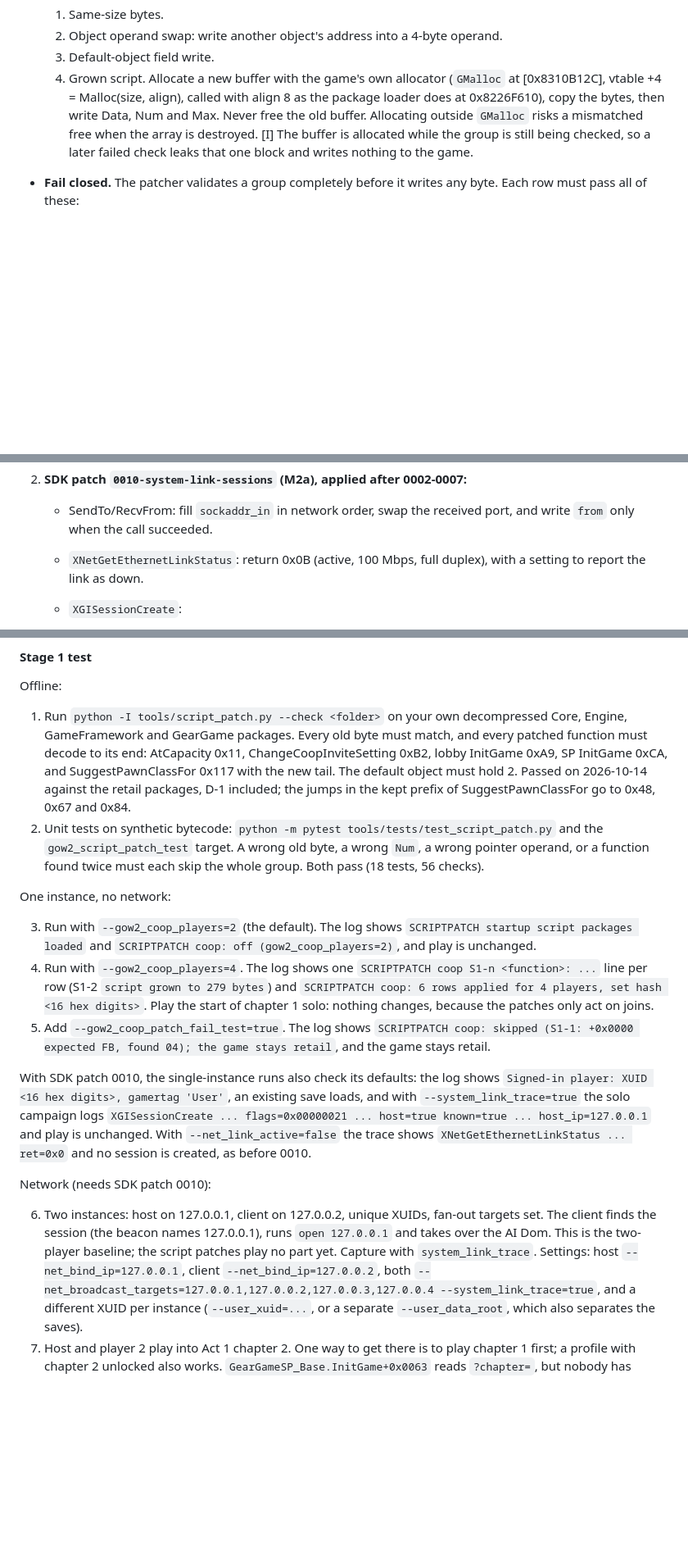
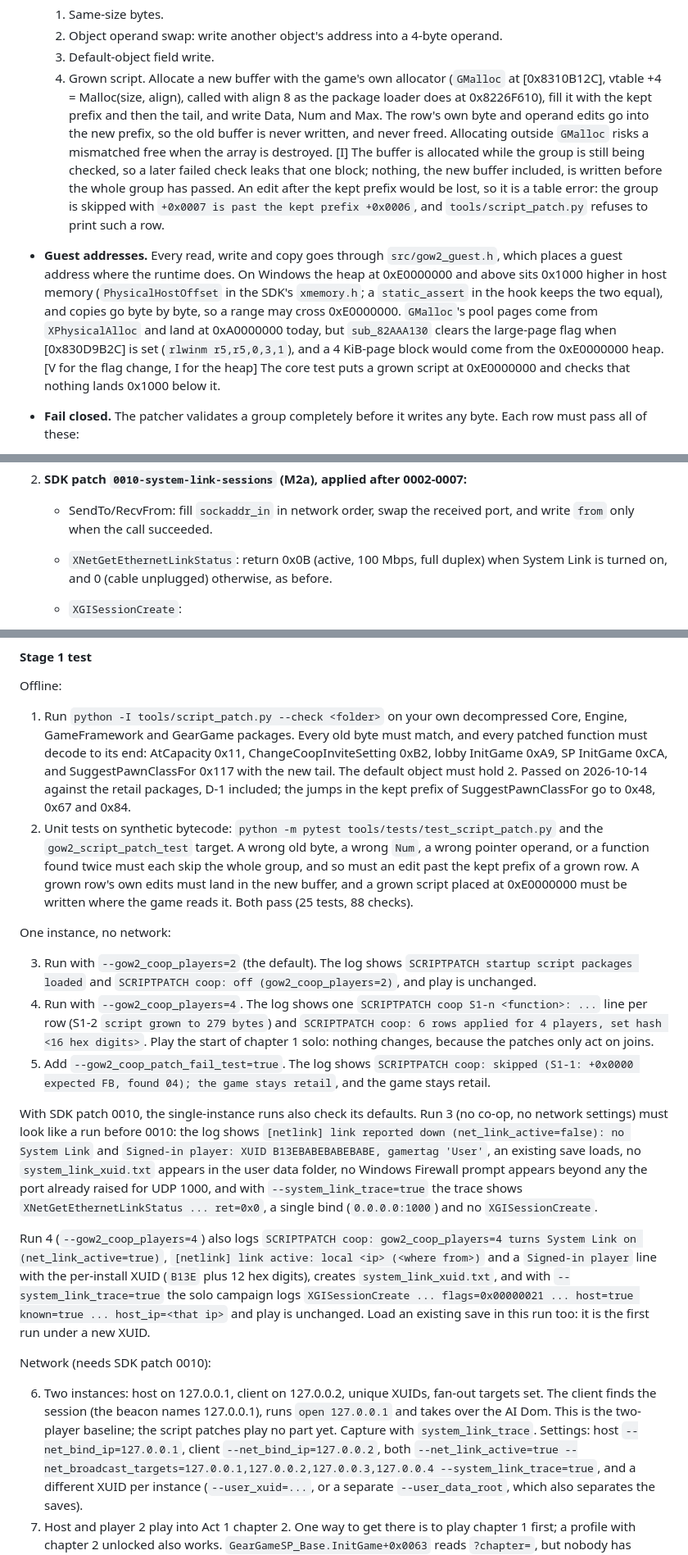
Before and after one commit to JollyRoger606/gears-of-war-2-pc-port, a Markdown page: docs/COOP_N_PLAYERS.md, 3 parts joined by grey strips. Shown at 82% size. Drawn GitHub-style; blank space fills up the shorter version.

```diff
--- a/docs/COOP_N_PLAYERS.md
+++ b/docs/COOP_N_PLAYERS.md
@@ -209,10 +216,22 @@ Decision: change UnrealScript bytecode and default objects in guest memory, from
   3. Default-object field write.
   4. Grown script. Allocate a new buffer with the game's own allocator (`GMalloc` at
      [0x8310B12C], vtable +4 = Malloc(size, align), called with align 8 as the package loader does at
-     0x8226F610), copy the bytes, then write Data, Num and Max. Never free the old buffer.
-     Allocating outside `GMalloc` risks a mismatched free when the array is destroyed. [I] The
-     buffer is allocated while the group is still being checked, so a later failed check leaks that
-     one block and writes nothing to the game.
+     0x8226F610), fill it with the kept prefix and then the tail, and write Data, Num and Max. The
+     row's own byte and operand edits go into the new prefix, so the old buffer is never written,
+     and never freed. Allocating outside `GMalloc` risks a mismatched free when the array is
+     destroyed. [I] The buffer is allocated while the group is still being checked, so a later
+     failed check leaks that one block; nothing, the new buffer included, is written before the
+     whole group has passed. An edit after the kept prefix would be lost, so it is a table error:
+     the group is skipped with `+0x0007 is past the kept prefix +0x0006`, and
+     `tools/script_patch.py` refuses to print such a row.
+- **Guest addresses.** Every read, write and copy goes through `src/gow2_guest.h`, which places a
+  guest address where the runtime does. On Windows the heap at 0xE0000000 and above sits 0x1000
+  higher in host memory (`PhysicalHostOffset` in the SDK's `xmemory.h`; a `static_assert` in the
+  hook keeps the two equal), and copies go byte by byte, so a range may cross 0xE0000000. `GMalloc`'s
+  pool pages come from `XPhysicalAlloc` and land at 0xA0000000 today, but `sub_82AAA130` clears the
+  large-page flag when [0x830D9B2C] is set (`rlwinm r5,r5,0,3,1`), and a 4 KiB-page block would come
+  from the 0xE0000000 heap. [V for the flag change, I for the heap] The core test puts a grown script
+  at 0xE0000000 and checks that nothing lands 0x1000 below it.
 - **Fail closed.** The patcher validates a group completely before it writes any byte. Each row must
   pass all of these:
   - the function is found exactly once;
@@ -299,8 +318,8 @@ Work:
 2. **SDK patch `0010-system-link-sessions` (M2a), applied after 0002-0007:**
    - SendTo/RecvFrom: fill `sockaddr_in` in network order, swap the received port, and write
      `from` only when the call succeeded.
-   - `XNetGetEthernetLinkStatus`: return 0x0B (active, 100 Mbps, full duplex), with a setting to
-     report the link as down.
+   - `XNetGetEthernetLinkStatus`: return 0x0B (active, 100 Mbps, full duplex) when System Link is
+     turned on, and 0 (cable unplugged) otherwise, as before.
    - `XGISessionCreate`:
      - When flags bit 0 (HOST) is set, write into `XSESSION_INFO` a random XNKID with the
        system-link marker, the host XNADDR and a random XNKEY, and write a random nonce. [V for the
@@ -383,7 +420,10 @@ Offline:
    SuggestPawnClassFor go to 0x48, 0x67 and 0x84.
 2. Unit tests on synthetic bytecode: `python -m pytest tools/tests/test_script_patch.py` and the
    `gow2_script_patch_test` target. A wrong old byte, a wrong `Num`, a wrong pointer operand, or a
-   function found twice must each skip the whole group. Both pass (18 tests, 56 checks).
+   function found twice must each skip the whole group, and so must an edit past the kept prefix
+   of a grown row. A grown row's own edits must land in the new buffer, and a grown script placed
+   at 0xE0000000 must be written where the game reads it. Both pass (25 tests, 88
+   checks).
 
 One instance, no network:
 
@@ -396,11 +436,20 @@ One instance, no network:
 5. Add `--gow2_coop_patch_fail_test=true`. The log shows `SCRIPTPATCH coop: skipped (S1-1: +0x0000
    expected FB, found 04); the game stays retail`, and the game stays retail.
 
-With SDK patch 0010, the single-instance runs also check its defaults: the log shows
-`Signed-in player: XUID <16 hex digits>, gamertag 'User'`, an existing save loads, and with
-`--system_link_trace=true` the solo campaign logs `XGISessionCreate ... flags=0x00000021 ... host=true
-known=true ... host_ip=127.0.0.1` and play is unchanged. With `--net_link_active=false` the trace
-shows `XNetGetEthernetLinkStatus ... ret=0x0` and no session is created, as before 0010.
+With SDK patch 0010, the single-instance runs also check its defaults. Run 3 (no co-op, no network
+settings) must look like a run before 0010: the log shows `[netlink] link reported down
+(net_link_active=false): no System Link` and `Signed-in player: XUID B13EBABEBABEBABE, gamertag
+'User'`, an existing save loads, no `system_link_xuid.txt` appears in the user data folder, no
+Windows Firewall prompt appears beyond any the port already raised for UDP 1000, and with
+`--system_link_trace=true` the trace shows `XNetGetEthernetLinkStatus ... ret=0x0`, a single bind
+(`0.0.0.0:1000`) and no `XGISessionCreate`.
+
+Run 4 (`--gow2_coop_players=4`) also logs `SCRIPTPATCH coop: gow2_coop_players=4 turns System Link
+on (net_link_active=true)`, `[netlink] link active: local <ip> (<where from>)` and a `Signed-in
+player` line with the per-install XUID (`B13E` plus 12 hex digits), creates `system_link_xuid.txt`,
+and with `--system_link_trace=true` the solo campaign logs `XGISessionCreate ... flags=0x00000021 ...
+host=true known=true ... host_ip=<that ip>` and play is unchanged. Load an existing save in this run
+too: it is the first run under a new XUID.
 
 Network (needs SDK patch 0010):
 
@@ -408,7 +457,8 @@ Network (needs SDK patch 0010):
    client finds the session (the beacon names 127.0.0.1), runs `open 127.0.0.1` and takes over the
    AI Dom. This is the two-player baseline; the script patches play no part yet. Capture with
    `system_link_trace`. Settings: host `--net_bind_ip=127.0.0.1`, client `--net_bind_ip=127.0.0.2`,
-   both `--net_broadcast_targets=127.0.0.1,127.0.0.2,127.0.0.3,127.0.0.4 --system_link_trace=true`,
+   both `--net_link_active=true --net_broadcast_targets=127.0.0.1,127.0.0.2,127.0.0.3,127.0.0.4
+   --system_link_trace=true`,
    and a different XUID per instance (`--user_xuid=...`, or a separate `--user_data_root`, which also
    separates the saves).
 7. Host and player 2 play into Act 1 chapter 2. One way to get there is to play chapter 1 first; a
```
Also changed, not shown: other parts of docs/COOP_N_PLAYERS.md (+37 -12 lines), sdk/patches/README.md (+14 -6 lines).
